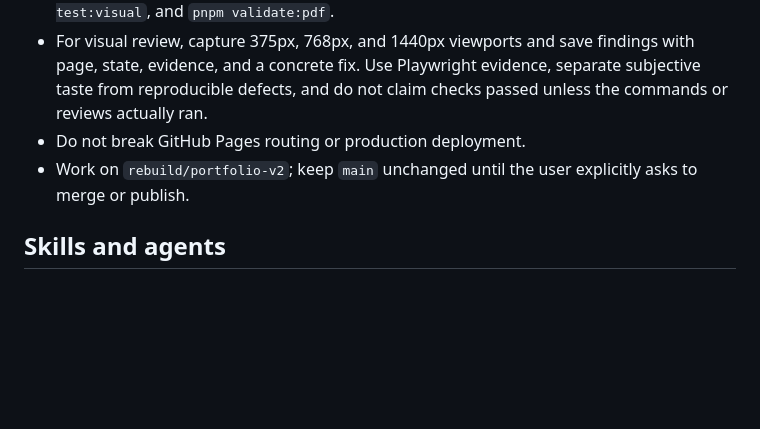
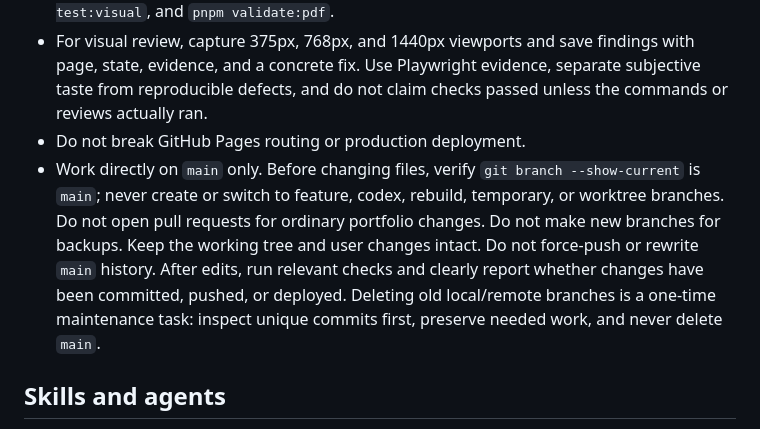
Before and after one commit to cgantro/Portfolio, a Markdown page: AGENTS.md, the part around the change. Drawn GitHub-style; blank space fills up the shorter version.

Commit message:
docs: require all portfolio work directly on main

```diff
--- a/AGENTS.md
+++ b/AGENTS.md
@@ -21,7 +21,7 @@
 - Before a release, run `pnpm run build`, `pnpm run test:unit`, `pnpm run test:e2e`, `pnpm run test:visual`, and `pnpm validate:pdf`.
 - For visual review, capture 375px, 768px, and 1440px viewports and save findings with page, state, evidence, and a concrete fix. Use Playwright evidence, separate subjective taste from reproducible defects, and do not claim checks passed unless the commands or reviews actually ran.
 - Do not break GitHub Pages routing or production deployment.
-- Work on `rebuild/portfolio-v2`; keep `main` unchanged until the user explicitly asks to merge or publish.
+- Work directly on `main` only. Before changing files, verify `git branch --show-current` is `main`; never create or switch to feature, codex, rebuild, temporary, or worktree branches. Do not open pull requests for ordinary portfolio changes. Do not make new branches for backups. Keep the working tree and user changes intact. Do not force-push or rewrite `main` history. After edits, run relevant checks and clearly report whether changes have been committed, pushed, or deployed. Deleting old local/remote branches is a one-time maintenance task: inspect unique commits first, preserve needed work, and never delete `main`.
 
 ## Skills and agents
 
```
